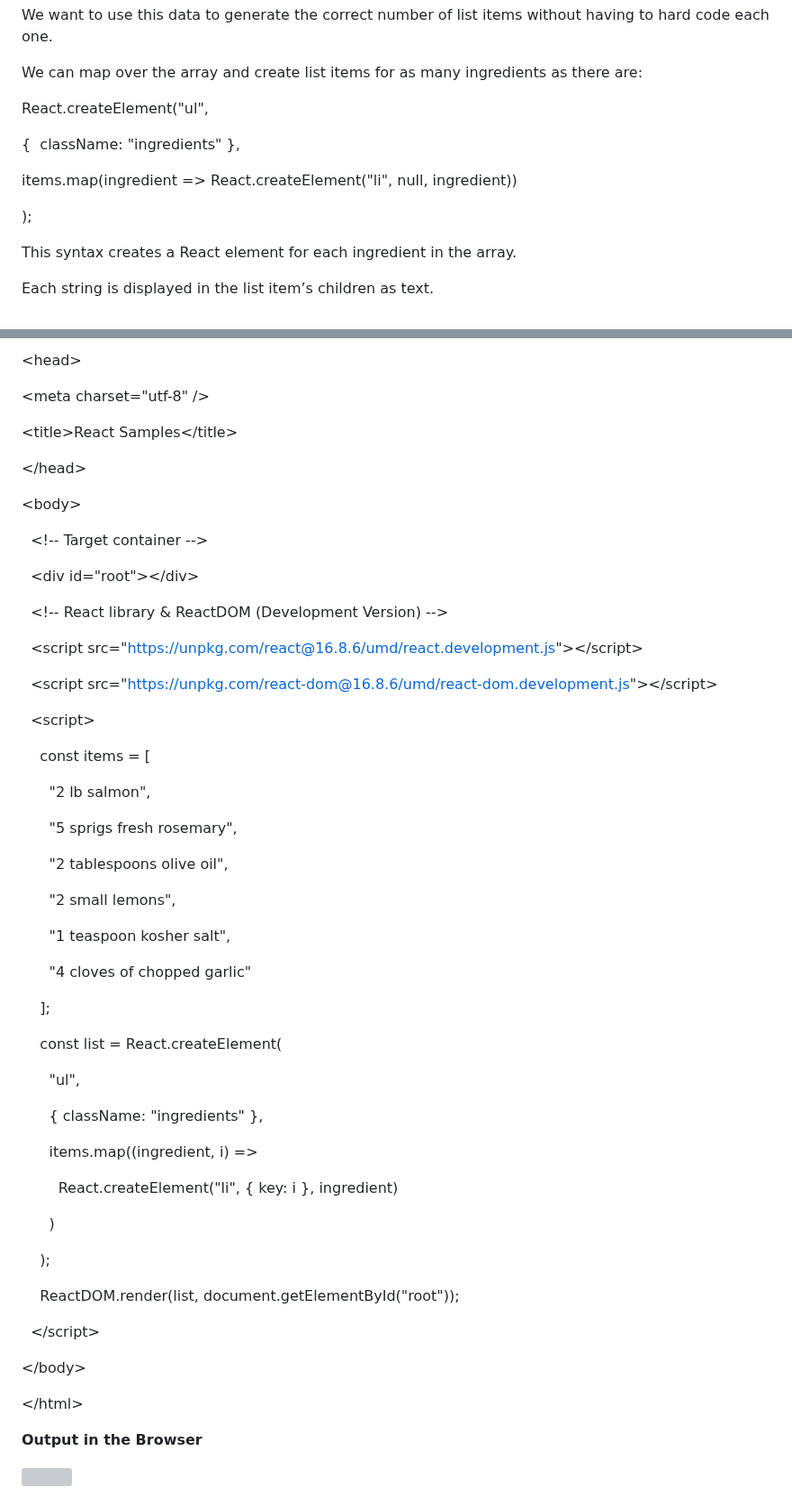
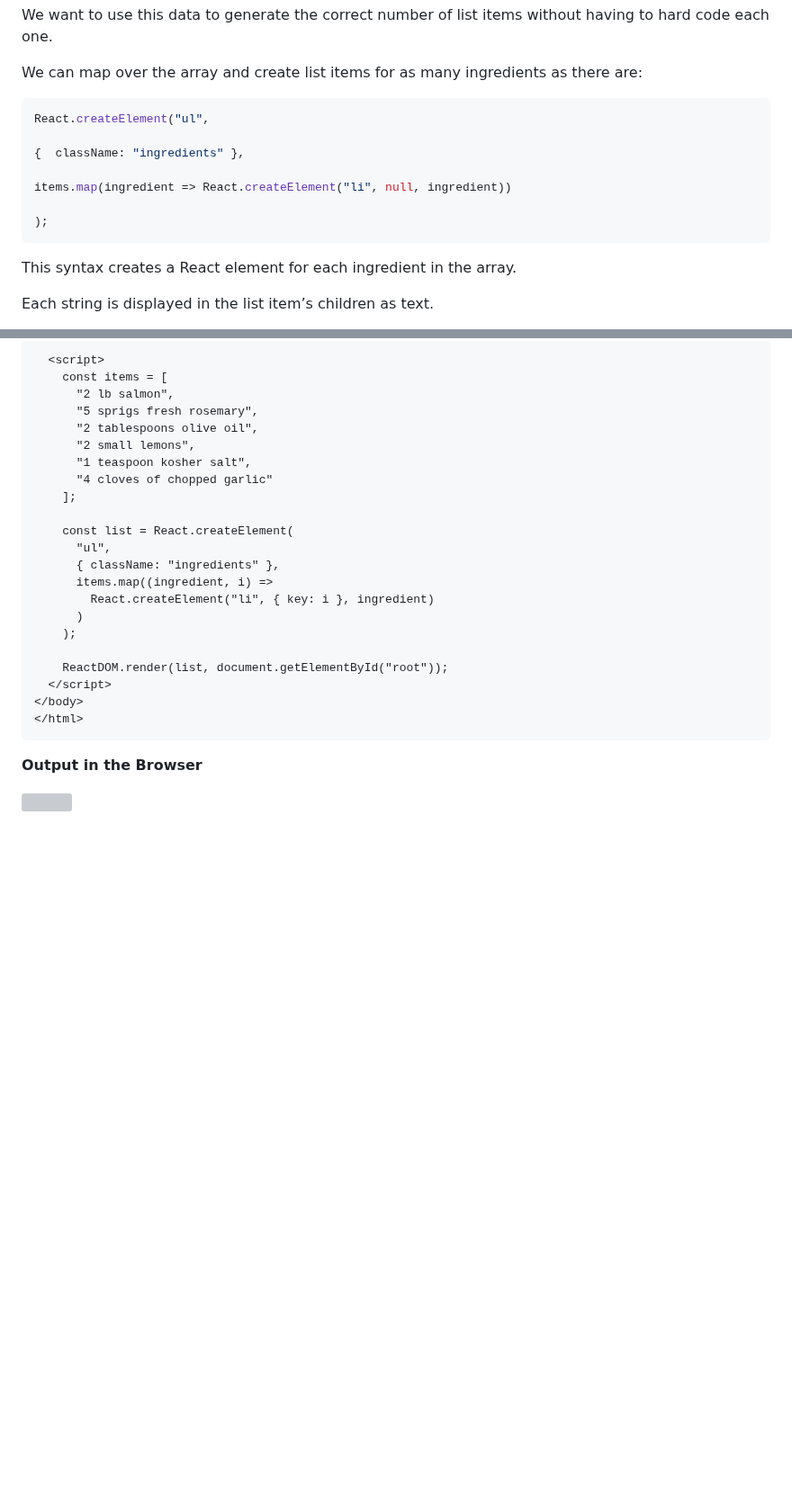
Before and after one commit to ttran375/_comp229-lab5, a Markdown page: README.md, 2 parts joined by grey strips. Shown at 90% size. GitHub-like rendering; blank space fills up the shorter version; grey boxes are pictures that could not be loaded.

Commit message:
May 8, 2024, 7:51 PM

````diff
--- a/README.md
+++ b/README.md
@@ -550,15 +550,15 @@ without having to hard code each one.
 We can map over the array and create list items for as many ingredients
 as there are:
 
-
-
+``` js
 React.createElement("ul",
 
-{  className: "ingredients" },
+{  className: "ingredients" },
 
-items.map(ingredient =\> React.createElement("li", null, ingredient))
+items.map(ingredient => React.createElement("li", null, ingredient))
 
 );
+```
 
 This syntax creates a React element for each ingredient in the array.
 
@@ -605,69 +618,28 @@ adding this to each list item will clear the console warning.
 
-\<head\>
+  <script>
+    const items = [
+      "2 lb salmon",
+      "5 sprigs fresh rosemary",
+      "2 tablespoons olive oil",
+      "2 small lemons",
+      "1 teaspoon kosher salt",
+      "4 cloves of chopped garlic"
+    ];
 
-\<meta charset="utf-8" /\>
+    const list = React.createElement(
+      "ul",
+      { className: "ingredients" },
+      items.map((ingredient, i) =>
+        React.createElement("li", { key: i }, ingredient)
+      )
+    );
 
-\<title\>React Samples\</title\>
+    ReactDOM.render(list, document.getElementById("root"));
+  </script>
+</body>
+</html>
+```
 
-\</head\>
-
-\<body\>
-
-  \<!-- Target container --\>
-
-  \<div id="root"\>\</div\>
-
-
-  \<!-- React library & ReactDOM (Development Version) --\>
-
-  \<script
-src="<https://unpkg.com/react@16.8.6/umd/react.development.js>"\>\</script\>
-
-  \<script
-src="<https://unpkg.com/react-dom@16.8.6/umd/react-dom.development.js>"\>\</script\>
-
-
-  \<script\>
-
-    const items = \[
-
-      "2 lb salmon",
-
-      "5 sprigs fresh rosemary",
-
-      "2 tablespoons olive oil",
-
-      "2 small lemons",
-
-      "1 teaspoon kosher salt",
-
-      "4 cloves of chopped garlic"
-
-    \];
-
-
-    const list = React.createElement(
-
-      "ul",
-
-      { className: "ingredients" },
-
-      items.map((ingredient, i) =\>
-
-        React.createElement("li", { key: i }, ingredient)
-
-      )
-
-    );
-
-
-    ReactDOM.render(list, document.getElementById("root"));
-
-  \</script\>
-
-\</body\>
-
-\</html\>
 
 **Output in the Browser**
 
````
Also changed, not shown: other parts of README.md (+18 -5 lines).
